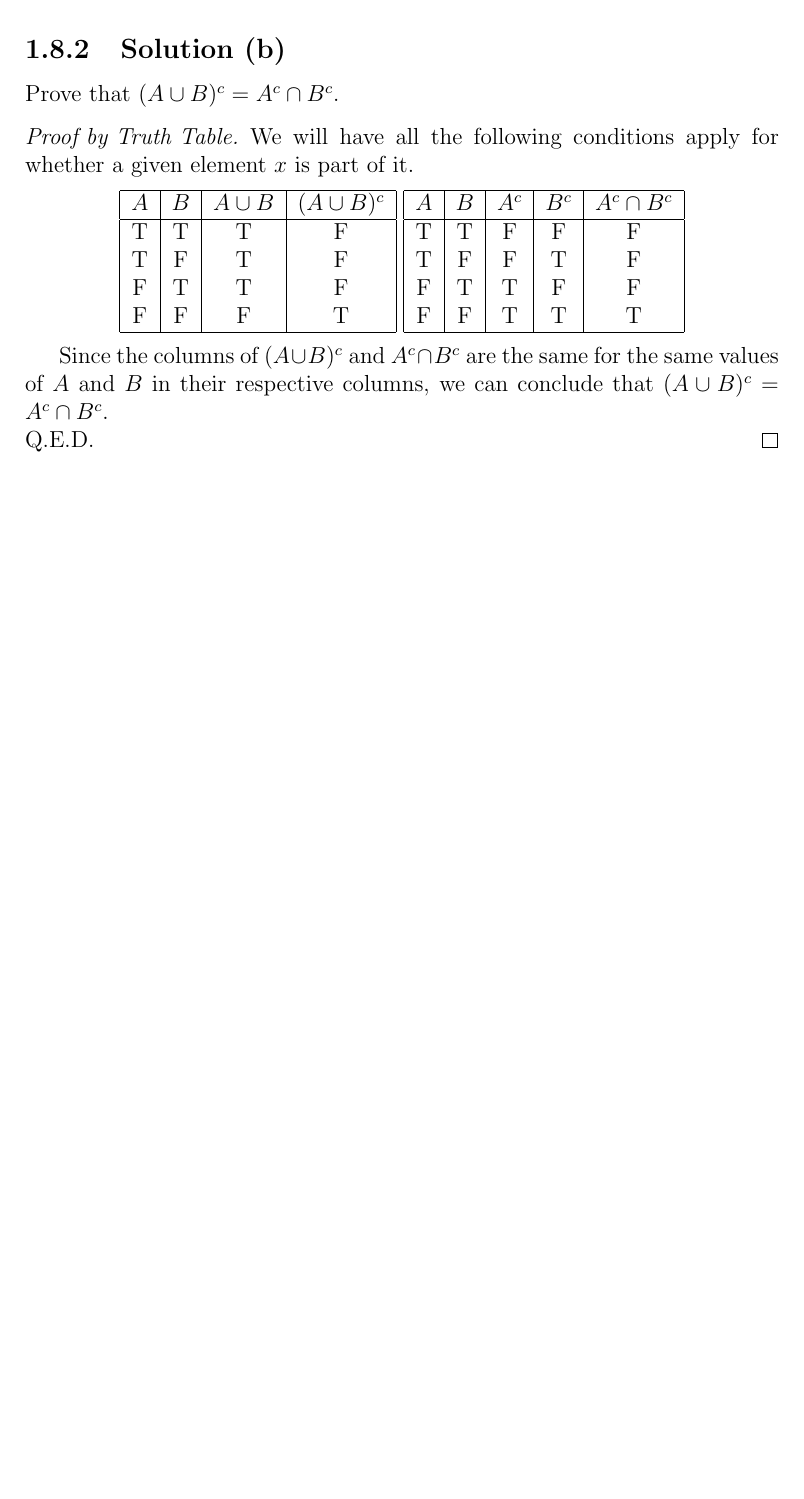
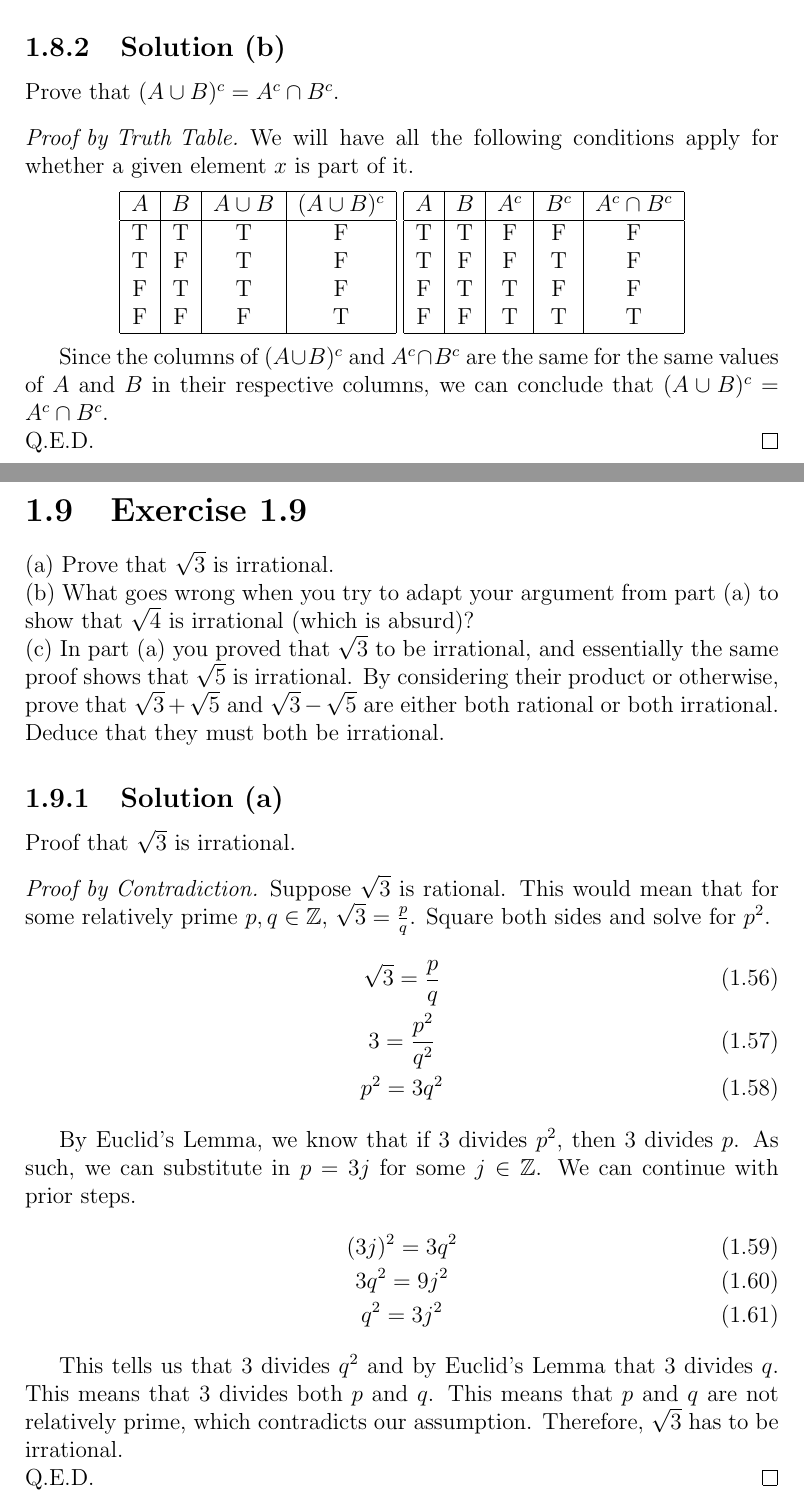
Before and after one commit to ddentona/Real-Analysis, a LaTeX document (Problems/Problems.tex): part of page 17 of 18 before the commit and two parts of pages 17 and 18 of 24 after it, the two joined at a grey line, cut so that both start at the same text, the shorter picture padded with empty space. The pictures show the PDF file Problems/Problems.pdf that the author committed with the source.

```diff
--- a/Problems/Problems.tex
+++ b/Problems/Problems.tex
@@ -498,3 +498,37 @@
     Q.E.D.
 \end{proof}
 
+\section{Exercise 1.9}
+(a) Prove that $\sqrt{3}$ is irrational. \\
+(b) What goes wrong when you try to adapt your argument from  part (a) to show that $\sqrt{4}$ is irrational (which is absurd)? \\
+(c) In part (a) you proved that $\sqrt{3}$ to be irrational, and essentially the same proof shows that $\sqrt{5}$ is irrational. By considering their product or otherwise, prove that $\sqrt{3} + \sqrt{5}$ and $\sqrt{3} - \sqrt{5}$ are either both rational or both irrational. Deduce that they must both be irrational.
+
+\subsection{Solution (a)}
+Proof that $\sqrt{3}$ is irrational.
+\begin{proof}[Proof by Contradiction]
+    Suppose $\sqrt{3}$ is rational.
+    This would mean that for some relatively prime $p, q \in \mathbb{Z}$, $\sqrt{3} = \frac{p}{q}$.
+    Square both sides and solve for $p^2$.
+    \begin{gather}
+        \sqrt{3} = \frac{p}{q}\\
+        3 = \frac{p^2}{q^2}\\
+        p^2 = 3q^2
+    \end{gather}
+
+    By Euclid's Lemma, we know that if 3 divides $p^2$, then 3 divides $p$.
+    As such, we can substitute in $p = 3j$ for some $j \in \mathbb{Z}$.
+    We can continue with prior steps.
+    \begin{gather}
+        (3j)^2 = 3q^2\\
+        3q^2 = 9j^2\\
+        q^2 = 3j^2
+    \end{gather}
+
+    This tells us that 3 divides $q^2$ and by Euclid's Lemma that 3 divides $q$.
+    This means that 3 divides both $p$ and $q$.
+    This means that $p$ and $q$ are not relatively prime, which contradicts our assumption.
+    Therefore, $\sqrt{3}$ has to be irrational.\\
+    Q.E.D.
+\end{proof}
+
+\subsection{Solution (b)}
@@ -500,0 +538,3 @@
+        4 = \frac{p^2}{q^2}\\
+        p^2 = 4q^2
+    \end{gather}
@@ -500,0 +545,5 @@
+    \begin{gather}
+        (2j)^2  =   4q^2\\
+        4j^2    =   4q^2\\
+        j^2     =   q^2
+    \end{gather}
@@ -500,0 +554,4 @@
+\end{proof}
+
+\subsection{Solution (c)}
+\begin{proof}
@@ -500,0 +573 @@
+\pagebreak
@@ -500,0 +588,14 @@
+\pagebreak
+\section{Exercise 1.12}
+Assume that $\mathbb{F}$ is an ordered field and $a, b, c, d \in \mathbb{F}$ with $a<b$ and $c<d$. \\
+(a) Show that $a + c < b + d$. \\
+(b) Prove that it is not necessarily true that $ac < bd$. \\
+Note whenever you use an axiom.
+
+\subsection{Solution (a)}
+
+\subsection{Solution (b)}
+
+
+\pagebreak
+\section{Exercise 1.13}
@@ -501,9 +607,12 @@
+\subsection{Solution (a)}
+
+\subsection{Solution (b)}
+
 
 \pagebreak
 \section{Exercise 1.37}
 (a) Determine
 \[ \left\{1,3,5\right\} \cdot \left\{-3,0,1\right\} \]
-\
 (b) Give an example of sets $A$ and $B$ where $\sup(A\cdot B) \ne \sup(A) \cdot \sup(B)$.
 
 \end{document}
```
Also changed, not shown: Problems/Problems.pdf, Problems/Problems.tex (45 more changed lines), 5 other files.
